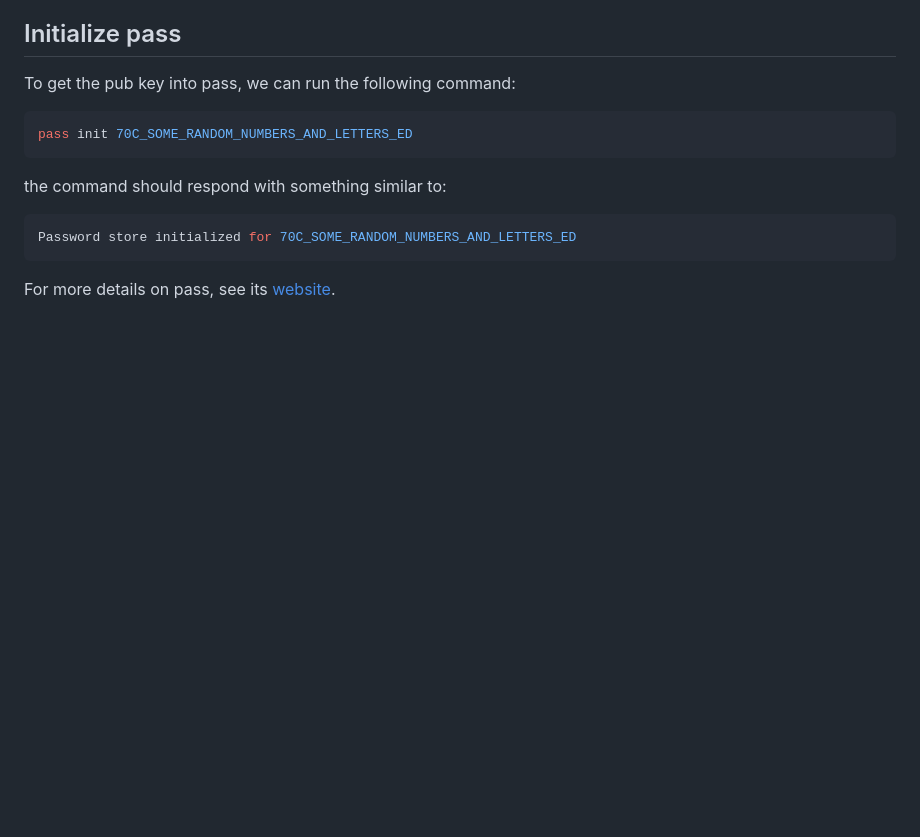
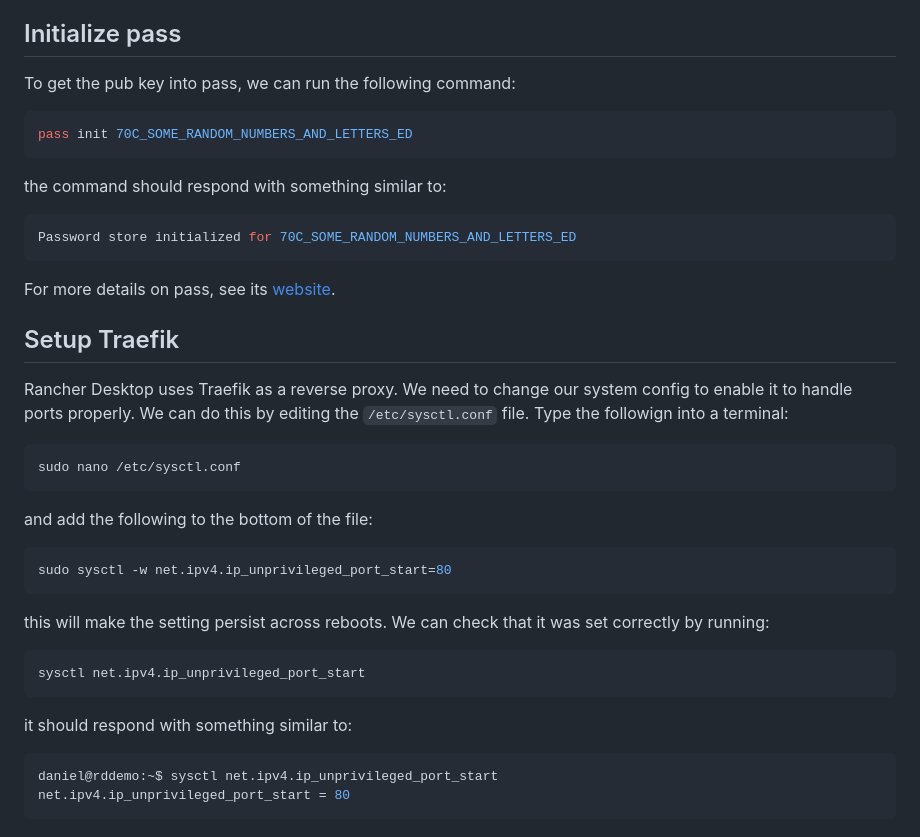
Before and after one commit to iamdanielv/RancherDesktopDemo, a Markdown page: ubuntu.md, the part around the change. GitHub-like rendering; blank space fills up the shorter version.

Commit message:
Add setup Traefik section

````diff
--- a/ubuntu.md
+++ b/ubuntu.md
@@ -142,3 +142,30 @@ Password store initialized for 70C_SOME_RANDOM_NUMBERS_AND_LETTERS_ED
 ```
 
 For more details on pass, see its [website](https://www.passwordstore.org/).
+
+## Setup Traefik
+
+Rancher Desktop uses Traefik as a reverse proxy. We need to change our system config to enable it to handle ports properly. We can do this by editing the `/etc/sysctl.conf` file. Type the followign into a terminal:
+
+```bash
+sudo nano /etc/sysctl.conf
+```
+
+and add the following to the bottom of the file:
+
+```bash
+sudo sysctl -w net.ipv4.ip_unprivileged_port_start=80
+```
+
+this will make the setting persist across reboots. We can check that it was set correctly by running:
+
+```bash
+sysctl net.ipv4.ip_unprivileged_port_start
+```
+
+it should respond with something similar to:
+
+```bash
+daniel@rddemo:~$ sysctl net.ipv4.ip_unprivileged_port_start
+net.ipv4.ip_unprivileged_port_start = 80
+```
````
